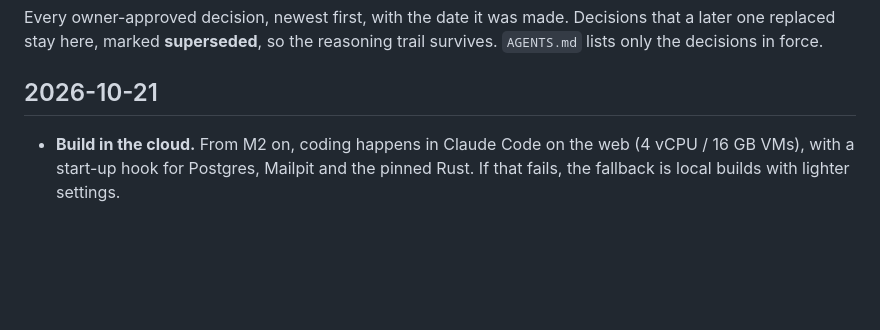
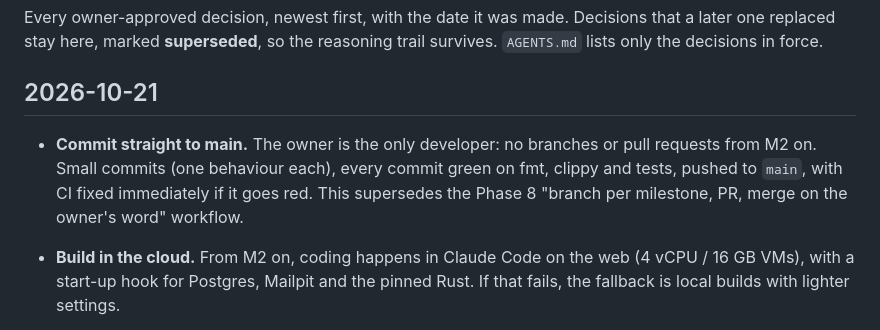
Before and after one commit to Enriquez-Johnmark/kompleto, a Markdown page: docs/decisions.md, the part around the change. Rendered like a GitHub page; blank space fills up the shorter version.

```diff
--- a/docs/decisions.md
+++ b/docs/decisions.md
@@ -4,6 +4,7 @@ Every owner-approved decision, newest first, with the date it was made. Decision
 
 ## 2026-10-21
 
+- **Commit straight to main.** The owner is the only developer: no branches or pull requests from M2 on. Small commits (one behaviour each), every commit green on fmt, clippy and tests, pushed to `main`, with CI fixed immediately if it goes red. This supersedes the Phase 8 "branch per milestone, PR, merge on the owner's word" workflow.
 - **Build in the cloud.** From M2 on, coding happens in Claude Code on the web (4 vCPU / 16 GB VMs), with a start-up hook for Postgres, Mailpit and the pinned Rust. If that fails, the fallback is local builds with lighter settings.
 - **M1 test seams, Tenant, unconfirmed sends.** Five test seams for M1. "Tenant" is the Engine's word for the owner of data (a Firm in Kompleto). A send whose outcome is unknown, through a provider that can't block duplicates (or past Resend's 24-hour window), becomes "unconfirmed" and is never retried automatically. Recorded in `docs/architecture.md`.
 - **Phase 8.** Five decisions:
```
Also changed, not shown: AGENTS.md (+44 -0 lines).
